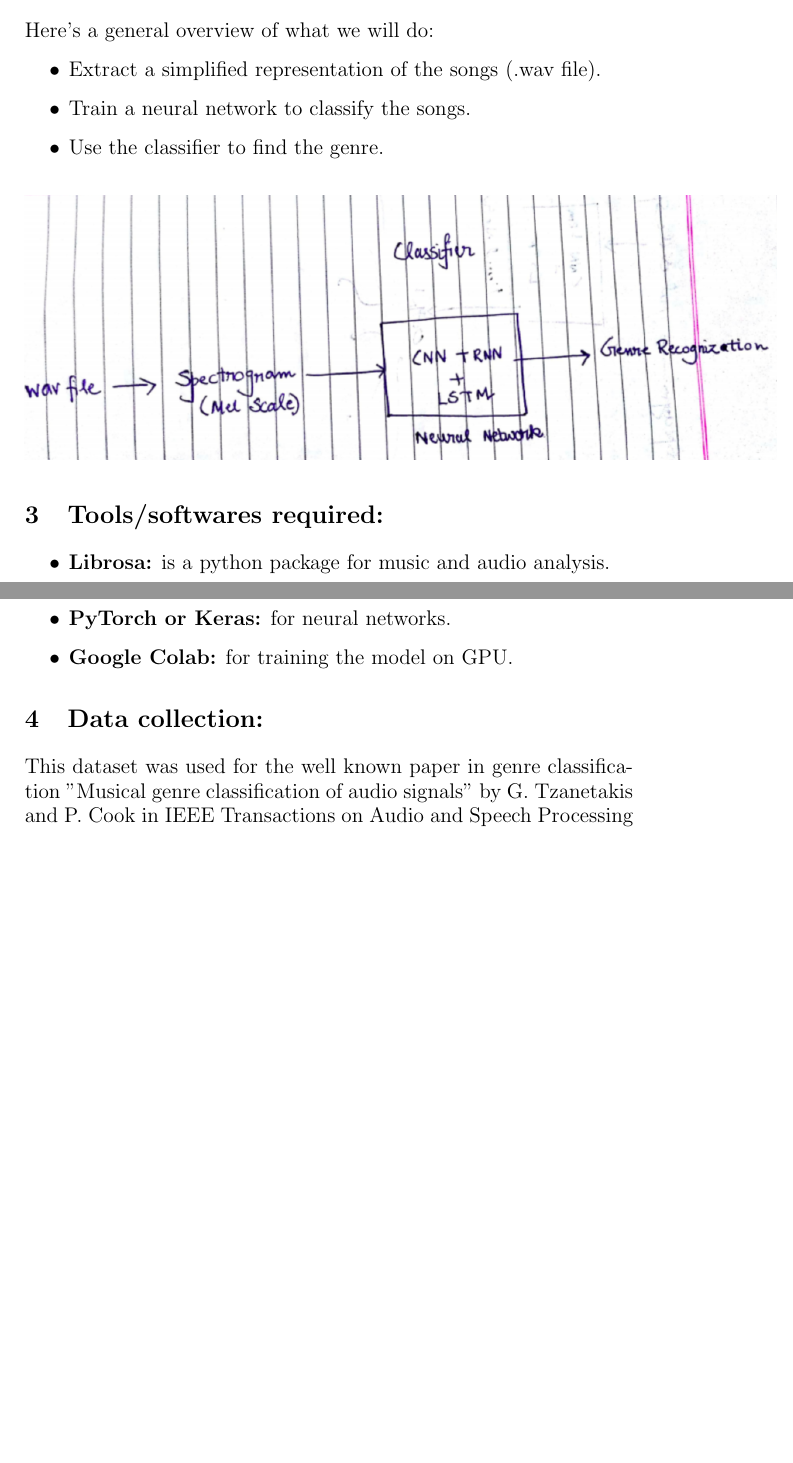
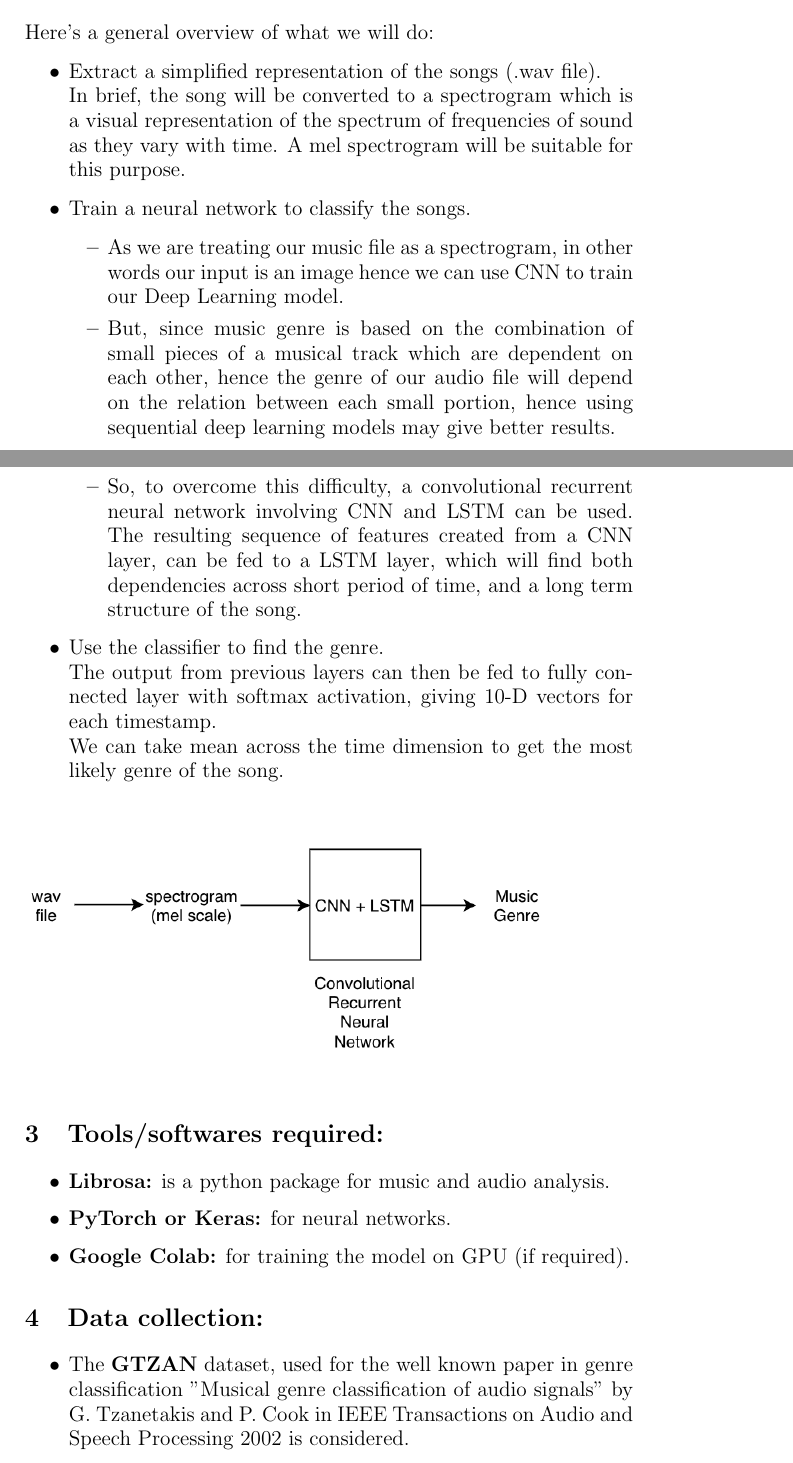
Before and after one commit to DesignProject2k18/music_genre_recognition, a LaTeX document (Design Document/2016UCS0002_2016UCS0008.tex): two parts of pages 2 and 3 of 3 before the commit and two parts of pages 2 and 3 of 4 after it, joined at a grey line, cut so that both start at the same text, the shorter picture padded with empty space. The pictures show the PDF file Design Document/2016UCS0002_2016UCS0008.pdf that the author committed with the source.

Commit message:
Update the Design Document

```diff
--- a/Design Document/2016UCS0002_2016UCS0008.tex
+++ b/Design Document/2016UCS0002_2016UCS0008.tex
@@ -26 +17,0 @@ needs a suitable feature vector to represent the song. We aim to classify genre
-independent of the metadata (artist information, lyrics etc).
@@ -27,28 +24,42 @@ independent of the metadata (artist information, lyrics etc).
+\end{itemize}
 
 \section{Methodology:}
 \large
 Here’s a general overview of what we will do:
 \begin{itemize}
 	\item Extract a simplified representation of the songs (.wav file).
+	\\
+	In brief, the song will be converted to a spectrogram which is a visual representation of the spectrum of frequencies of sound as they vary with time. A mel spectrogram will be suitable for this purpose.
+
 	\item Train a neural network to classify the songs.
+	\begin{itemize}
+	\item As we are treating our music file as a spectrogram, in other words our input is an image hence we can use CNN to train our Deep Learning model.
+	\item But, since music genre is based on the combination of small pieces of a musical track which are dependent on each other, hence the genre of our audio file will depend on the relation between each small portion, hence using sequential deep learning models may give better results.
+	\item So, to overcome this difficulty, a convolutional recurrent neural network involving CNN and LSTM can be used. The resulting sequence of features created from a CNN layer, can be fed to a LSTM layer, which will find both dependencies across short period of time, and a long term structure of the song.
+	\end{itemize}
 	\item Use the classifier to find the genre.
+	\\
+	The output from previous layers can then be fed to fully connected layer with softmax activation, giving 10-D vectors for each timestamp.
+	\\
+	We can take mean across the time dimension to get the most likely genre of the song.
+
+
 \end{itemize}
 
 \begin{figure}[H]
 	\vspace{0pt}
-	\includegraphics[height = 150pt, keepaspectratio]{method.png}
+	\includegraphics[height = 150pt, keepaspectratio]{methodology.png}
 \end{figure}
 
 \section{Tools/softwares required:}
 \begin{itemize}
 	\item \textbf{Librosa:} is a python package for music and audio analysis.
 	\item \textbf{PyTorch or Keras:} for neural networks.
-	\item \textbf{Google Colab:} for training the model on GPU.
+	\item \textbf{Google Colab:} for training the model on GPU (if required).
 
 \end{itemize}
 \section{Data collection:}
-This dataset was used for the well known paper in genre classification ”Musical
-genre classification of audio signals” by G. Tzanetakis and P. Cook in IEEE
-Transactions on Audio and Speech Processing 2002. The dataset consists of
-1000 audio tracks each 30 seconds long. It contains 10 genres, each represented
-by 100 tracks. The tracks are all 22050Hz Mono 16-bit audio files in .wav format.
+\begin{itemize}
+	\item The \textbf{GTZAN} dataset, used for the well known paper in genre classification "Musical
+	genre classification of audio signals" by G. Tzanetakis and P. Cook in IEEE
+	Transactions on Audio and Speech Processing 2002 is considered.
@@ -55 +69,2 @@ by 100 tracks. The tracks are all 22050Hz Mono 16-bit audio files in .wav format
+\end{itemize}
 
```
Also changed, not shown: Design Document/2016UCS0002_2016UCS0008.pdf, Design Document/method.png (deleted), Design Document/methodology.png (added), Design Document/2016UCS0002_2016UCS0008.tex (19 more changed lines), 1 other file.
